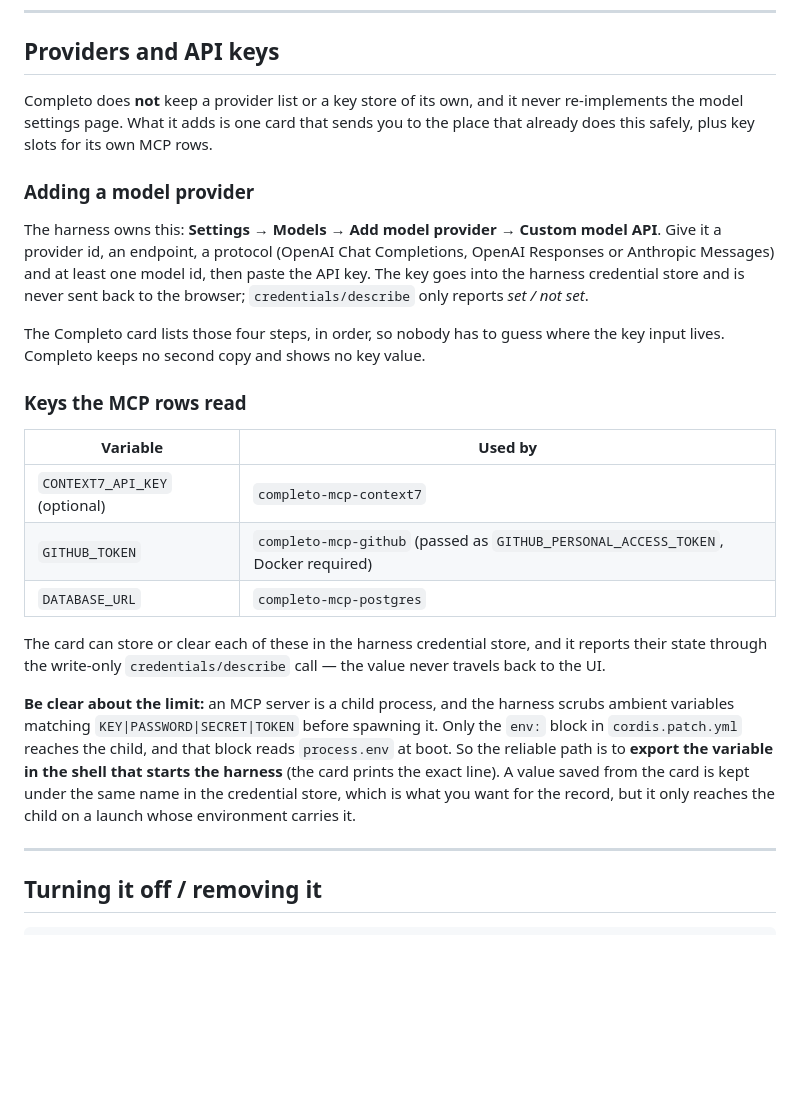
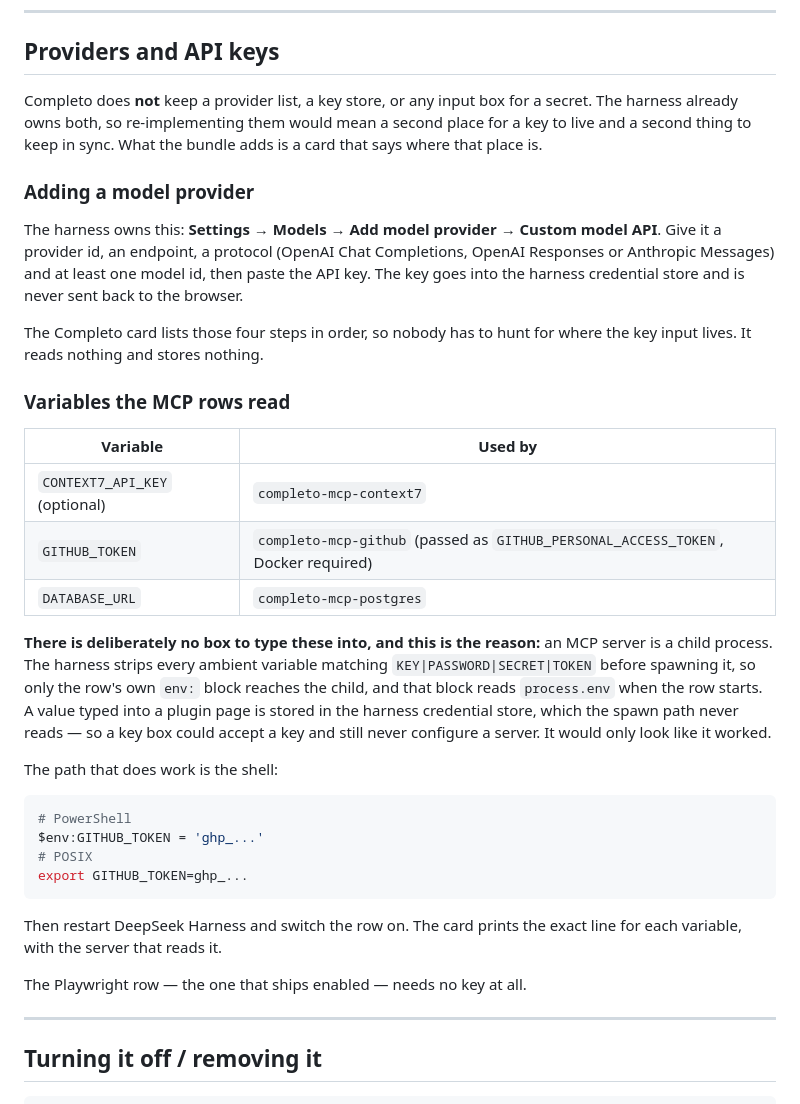
Before and after one commit to itsnotalwin/dsh-completo, a Markdown page: README.md, the part around one of its changes. Rendered like a GitHub page; blank space fills up the shorter version.

````diff
--- a/README.md
+++ b/README.md
@@ -199,9 +199,10 @@ Tool names arrive as `mcp__completo-mcp-playwright__<tool>` and so on.
 
 ## Providers and API keys
 
-Completo does **not** keep a provider list or a key store of its own, and it never
-re-implements the model settings page. What it adds is one card that sends you to
-the place that already does this safely, plus key slots for its own MCP rows.
+Completo does **not** keep a provider list, a key store, or any input box for a
+secret. The harness already owns both, so re-implementing them would mean a second
+place for a key to live and a second thing to keep in sync. What the bundle adds is
+a card that says where that place is.
 
 ### Adding a model provider
 
@@ -209,12 +210,12 @@ The harness owns this: **Settings → Models → Add model provider → Custom m
 API**. Give it a provider id, an endpoint, a protocol (OpenAI Chat Completions,
 OpenAI Responses or Anthropic Messages) and at least one model id, then paste the
 API key. The key goes into the harness credential store and is never sent back to
-the browser; `credentials/describe` only reports *set / not set*.
+the browser.
 
-The Completo card lists those four steps, in order, so nobody has to guess where
-the key input lives. Completo keeps no second copy and shows no key value.
+The Completo card lists those four steps in order, so nobody has to hunt for where
+the key input lives. It reads nothing and stores nothing.
 
-### Keys the MCP rows read
+### Variables the MCP rows read
 
 | Variable | Used by |
 | --- | --- |
@@ -222,18 +223,27 @@ the key input lives. Completo keeps no second copy and shows no key value.
 | `GITHUB_TOKEN` | `completo-mcp-github` (passed as `GITHUB_PERSONAL_ACCESS_TOKEN`, Docker required) |
 | `DATABASE_URL` | `completo-mcp-postgres` |
 
-The card can store or clear each of these in the harness credential store, and it
-reports their state through the write-only `credentials/describe` call — the value
-never travels back to the UI.
+**There is deliberately no box to type these into, and this is the reason:** an MCP
+server is a child process. The harness strips every ambient variable matching
+`KEY|PASSWORD|SECRET|TOKEN` before spawning it, so only the row's own `env:` block
+reaches the child, and that block reads `process.env` when the row starts. A value
+typed into a plugin page is stored in the harness credential store, which the
+spawn path never reads — so a key box could accept a key and still never configure
+a server. It would only look like it worked.
 
-**Be clear about the limit:** an MCP server is a child process, and the harness
-scrubs ambient variables matching `KEY|PASSWORD|SECRET|TOKEN` before spawning it.
-Only the `env:` block in `cordis.patch.yml` reaches the child, and that block reads
-`process.env` at boot. So the reliable path is to **export the variable in the
-shell that starts the harness** (the card prints the exact line). A value saved
-from the card is kept under the same name in the credential store, which is what
-you want for the record, but it only reaches the child on a launch whose
-environment carries it.
+The path that does work is the shell:
+
+```sh
+# PowerShell
+$env:GITHUB_TOKEN = 'ghp_...'
+# POSIX
+export GITHUB_TOKEN=ghp_...
+```
+
+Then restart DeepSeek Harness and switch the row on. The card prints the exact line
+for each variable, with the server that reads it.
+
+The Playwright row — the one that ships enabled — needs no key at all.
 
 ---
 
````
Also changed, not shown: other parts of README.md (+12 -10 lines), CHANGES.md (+45 -15 lines), docs/screenshots/completo-page.png, 7 other files.
